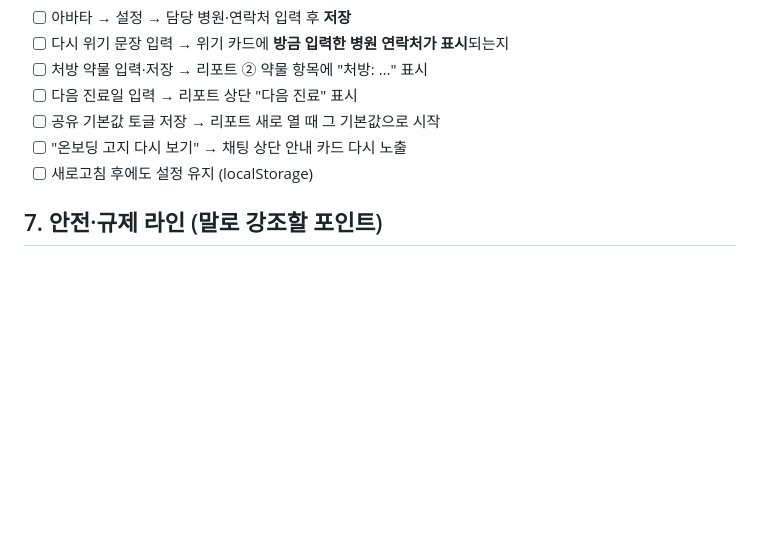
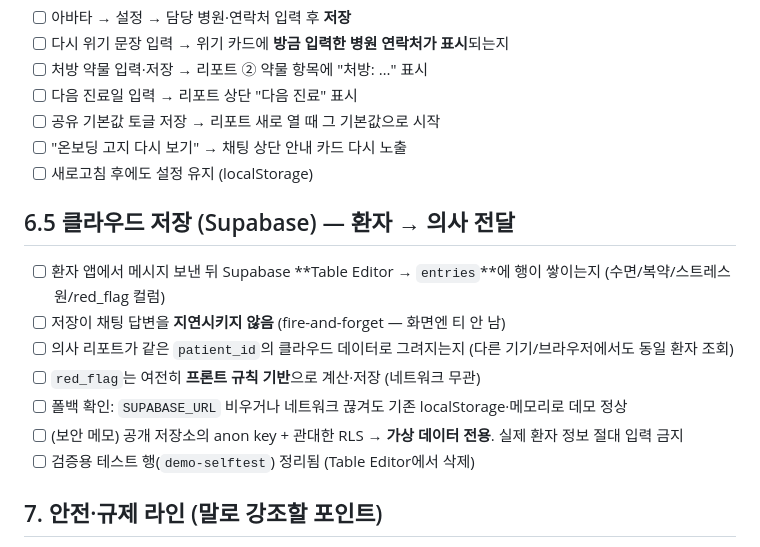
Before and after one commit to forblune/mindhub-mvp, a Markdown page: 발표_점검_체크리스트.md, the part around the change. Drawn GitHub-style; blank space fills up the shorter version.

Commit message:
docs: 발표 체크리스트 — Supabase 클라우드 저장 점검 항목 추가

```diff
--- a/발표_점검_체크리스트.md
+++ b/발표_점검_체크리스트.md
@@ -51,6 +51,15 @@
 - [ ] "온보딩 고지 다시 보기" → 채팅 상단 안내 카드 다시 노출
 - [ ] 새로고침 후에도 설정 유지 (localStorage)
 
+## 6.5 클라우드 저장 (Supabase) — 환자 → 의사 전달
+- [ ] 환자 앱에서 메시지 보낸 뒤 Supabase **Table Editor → `entries`**에 행이 쌓이는지 (수면/복약/스트레스원/red_flag 컬럼)
+- [ ] 저장이 채팅 답변을 **지연시키지 않음** (fire-and-forget — 화면엔 티 안 남)
+- [ ] 의사 리포트가 같은 `patient_id`의 클라우드 데이터로 그려지는지 (다른 기기/브라우저에서도 동일 환자 조회)
+- [ ] `red_flag`는 여전히 **프론트 규칙 기반**으로 계산·저장 (네트워크 무관)
+- [ ] 폴백 확인: `SUPABASE_URL` 비우거나 네트워크 끊겨도 기존 localStorage·메모리로 데모 정상
+- [ ] (보안 메모) 공개 저장소의 anon key + 관대한 RLS → **가상 데이터 전용**. 실제 환자 정보 절대 입력 금지
+- [ ] 검증용 테스트 행(`demo-selftest`) 정리됨 (Table Editor에서 삭제)
+
 ## 7. 안전·규제 라인 (말로 강조할 포인트)
 - [ ] 어디서도 **진단명 단정·약물 변경 지시 없음** (기록·요약·전달 도구)
 - [ ] 리포트 disclaimer "진단이 아니라 대화 기록 요약, 의학 판단은 선생님이" 노출
```
